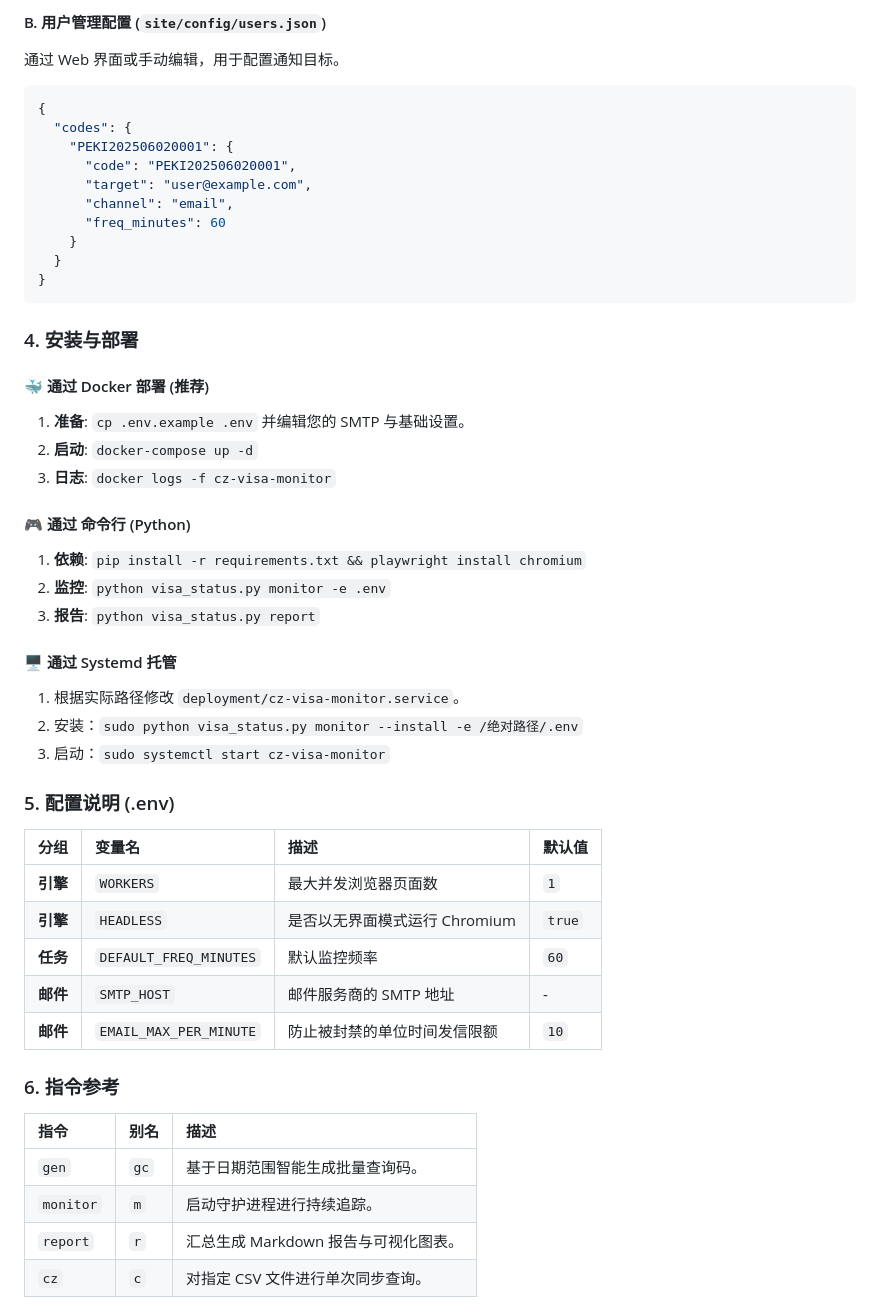
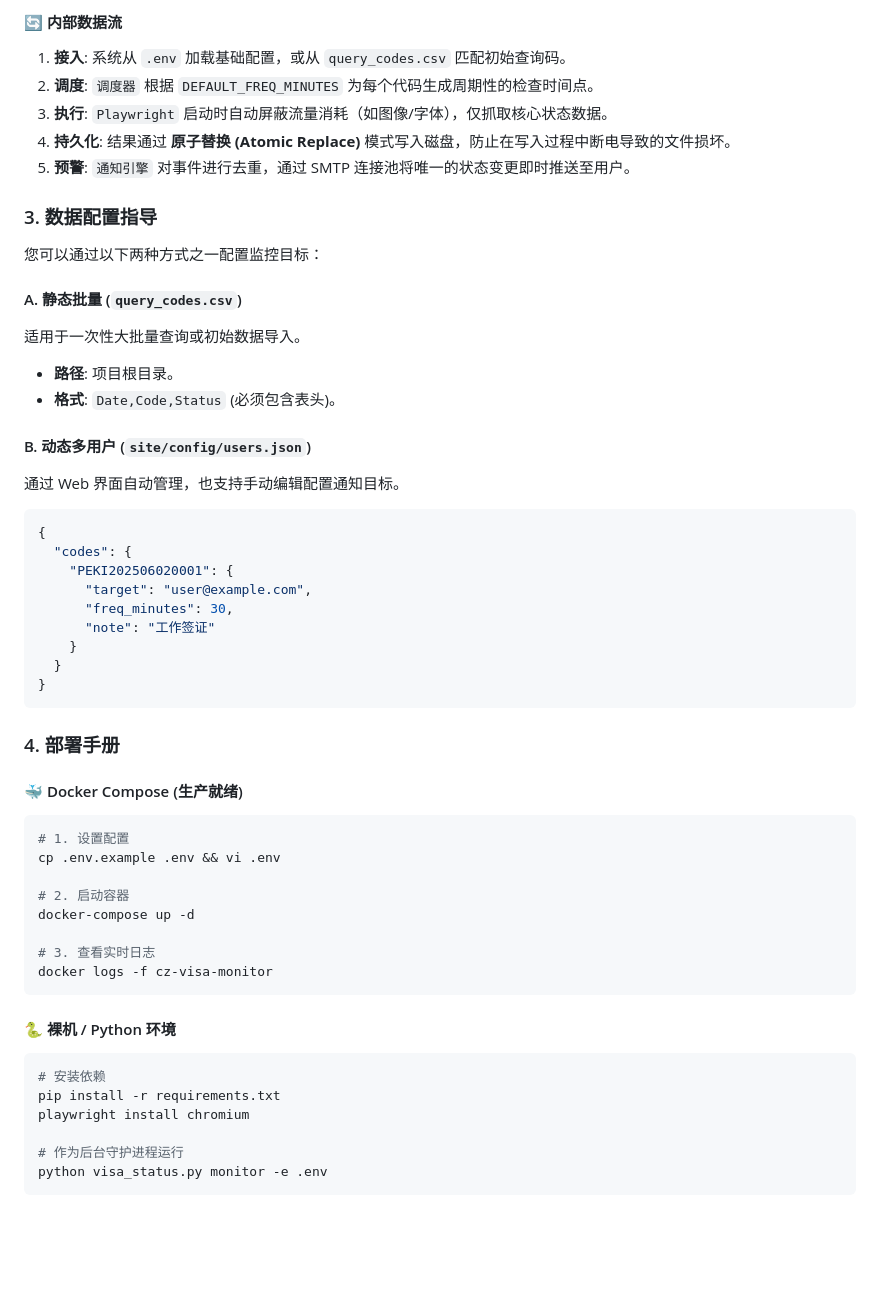
Before and after one commit to yuanweize/Czech-Visa-Application-Status-Check, a Markdown page: README.md, the part around one of its changes. GitHub-like rendering; blank space fills up the shorter version.

````diff
--- a/README.md
+++ b/README.md
@@ -128,51 +168,55 @@ graph LR
 ```
 
-#### B. 用户管理配置 (`site/config/users.json`)
-通过 Web 界面或手动编辑，用于配置通知目标。
+#### 🔄 内部数据流
+1.  **接入**: 系统从 `.env` 加载基础配置，或从 `query_codes.csv` 匹配初始查询码。
+2.  **调度**: `调度器` 根据 `DEFAULT_FREQ_MINUTES` 为每个代码生成周期性的检查时间点。
+3.  **执行**: `Playwright` 启动时自动屏蔽流量消耗（如图像/字体），仅抓取核心状态数据。
+4.  **持久化**: 结果通过 **原子替换 (Atomic Replace)** 模式写入磁盘，防止在写入过程中断电导致的文件损坏。
+5.  **预警**: `通知引擎` 对事件进行去重，通过 SMTP 连接池将唯一的状态变更即时推送至用户。
+
+### 3. 数据配置指导
+您可以通过以下两种方式之一配置监控目标：
+
+#### A. 静态批量 (`query_codes.csv`)
+适用于一次性大批量查询或初始数据导入。
+- **路径**: 项目根目录。
+- **格式**: `Date,Code,Status` (必须包含表头)。
+
+#### B. 动态多用户 (`site/config/users.json`)
+通过 Web 界面自动管理，也支持手动编辑配置通知目标。
 ```json
 {
   "codes": {
     "PEKI202506020001": {
-      "code": "PEKI202506020001",
       "target": "user@example.com",
-      "channel": "email",
-      "freq_minutes": 60
+      "freq_minutes": 30,
+      "note": "工作签证"
     }
   }
 }
 ```
 
-### 4. 安装与部署
+### 4. 部署手册
 
-#### 🐳 通过 Docker 部署 (推荐)
-1.  **准备**: `cp .env.example .env` 并编辑您的 SMTP 与基础设置。
-2.  **启动**: `docker-compose up -d`
-3.  **日志**: `docker logs -f cz-visa-monitor`
+#### 🐳 Docker Compose (生产就绪)
+```bash
+# 1. 设置配置
+cp .env.example .env && vi .env
 
-#### 🎮 通过 命令行 (Python)
-1.  **依赖**: `pip install -r requirements.txt && playwright install chromium`
-2.  **监控**: `python visa_status.py monitor -e .env`
-3.  **报告**: `python visa_status.py report`
+# 2. 启动容器
+docker-compose up -d
 
-#### 🖥️ 通过 Systemd 托管
-1.  根据实际路径修改 `deployment/cz-visa-monitor.service`。
-2.  安装：`sudo python visa_status.py monitor --install -e /绝对路径/.env`
-3.  启动：`sudo systemctl start cz-visa-monitor`
+# 3. 查看实时日志
+docker logs -f cz-visa-monitor
+```
 
-### 5. 配置说明 (.env)
-| 分组 | 变量名 | 描述 | 默认值 |
-| :--- | :--- | :--- | :--- |
-| **引擎** | `WORKERS` | 最大并发浏览器页面数 | `1` |
-| **引擎** | `HEADLESS` | 是否以无界面模式运行 Chromium | `true` |
-| **任务** | `DEFAULT_FREQ_MINUTES` | 默认监控频率 | `60` |
-| **邮件** | `SMTP_HOST` | 邮件服务商的 SMTP 地址 | - |
-| **邮件** | `EMAIL_MAX_PER_MINUTE` | 防止被封禁的单位时间发信限额 | `10` |
+#### 🐍 裸机 / Python 环境
+```bash
+# 安装依赖
+pip install -r requirements.txt
+playwright install chromium
 
-### 6. 指令参考
-| 指令 | 别名 | 描述 |
-| :--- | :--- | :--- |
-| `gen` | `gc` | 基于日期范围智能生成批量查询码。 |
-| `monitor` | `m` | 启动守护进程进行持续追踪。 |
-| `report` | `r` | 汇总生成 Markdown 报告与可视化图表。 |
-| `cz` | `c` | 对指定 CSV 文件进行单次同步查询。 |
+# 作为后台守护进程运行
+python visa_status.py monitor -e .env
+```
 
````
Also changed, not shown: other parts of README.md (+126 -86 lines).
